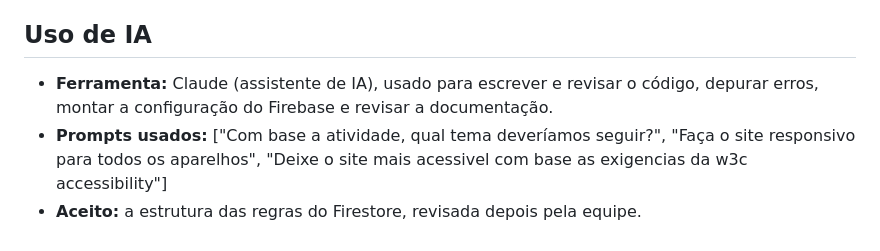
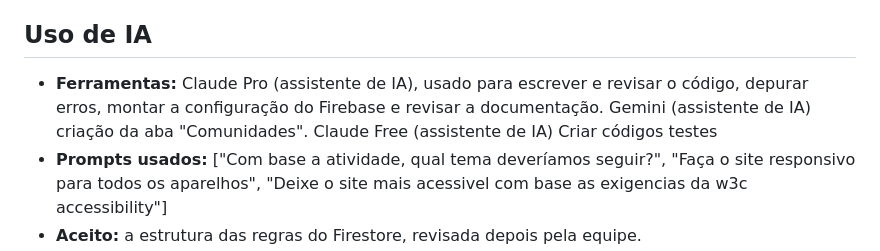
Before and after one commit to EcorotaProjeto/U-UNICID-ADS-CC-ENG-FRONTEND-2260030-N8-2-2026-NT-EcoRota, a Markdown page: docs/diario_de_bordo.md, the part around the change. Rendered like a GitHub page.

Commit message:
Revise AI tools and their usage in documentation
Updated AI tools section to include Claude Pro and Gemini, and clarified their usage in the project.

```diff
--- a/docs/diario_de_bordo.md
+++ b/docs/diario_de_bordo.md
@@ -59,7 +59,7 @@
 
 ## Uso de IA
 
-- **Ferramenta:** Claude (assistente de IA), usado para escrever e revisar o código, depurar erros, montar a configuração do Firebase e revisar a documentação.
+- **Ferramentas:** Claude Pro (assistente de IA), usado para escrever e revisar o código, depurar erros, montar a configuração do Firebase e revisar a documentação.  Gemini (assistente de IA) criação da aba "Comunidades". Claude Free (assistente de IA) Criar códigos testes
 - **Prompts usados:** ["Com base a atividade, qual tema deveríamos seguir?", "Faça o site responsivo para todos os aparelhos", "Deixe o site mais acessivel com base as exigencias da w3c accessibility"]
 - **Aceito:** a estrutura das regras do Firestore, revisada depois pela equipe.
 - **Corrigido:** o diálogo de conta ficou centralizado de forma errada por causa do reset de margens; o atributo `hidden` foi sobrescrito por classes de layout e foi corrigido com uma regra específica.
```
